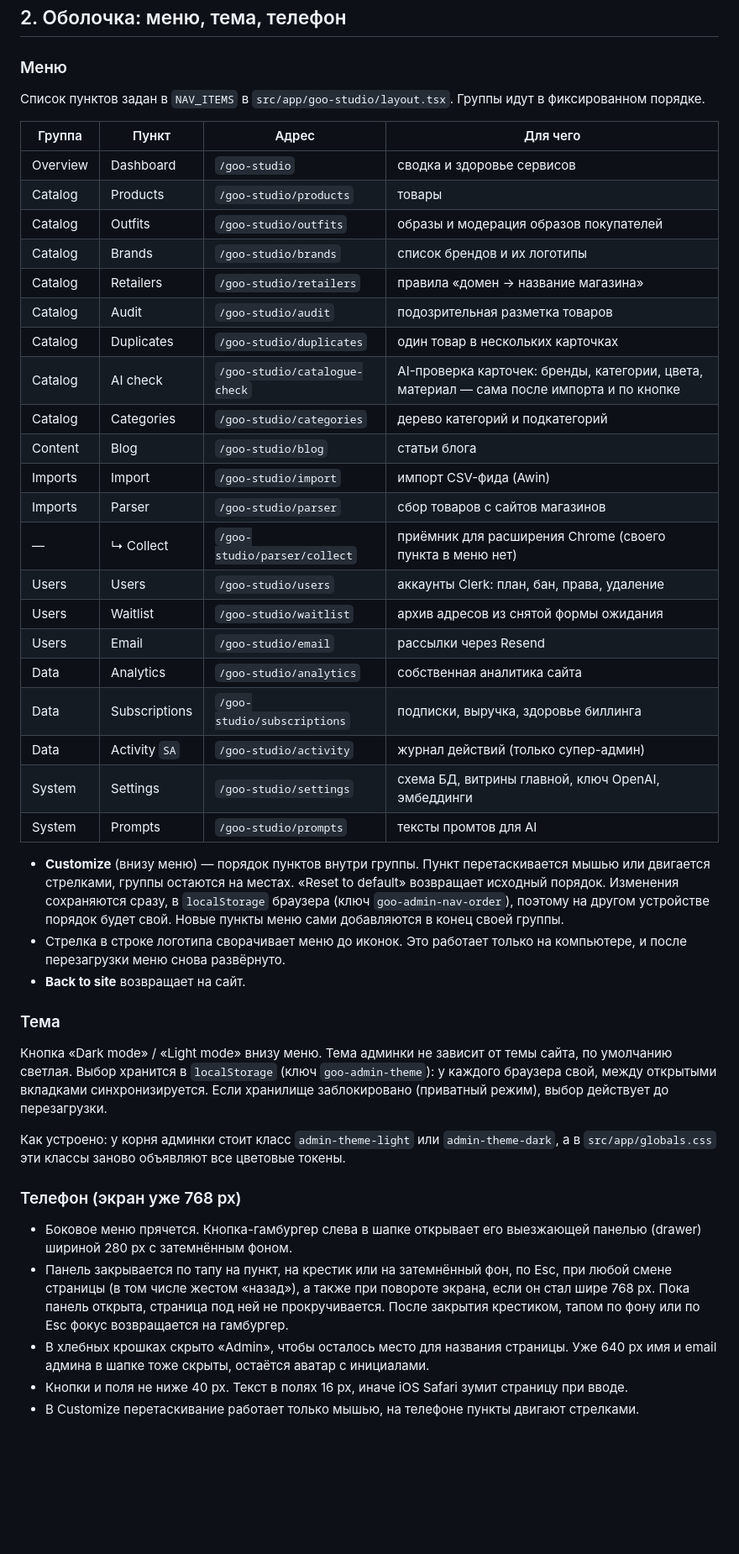
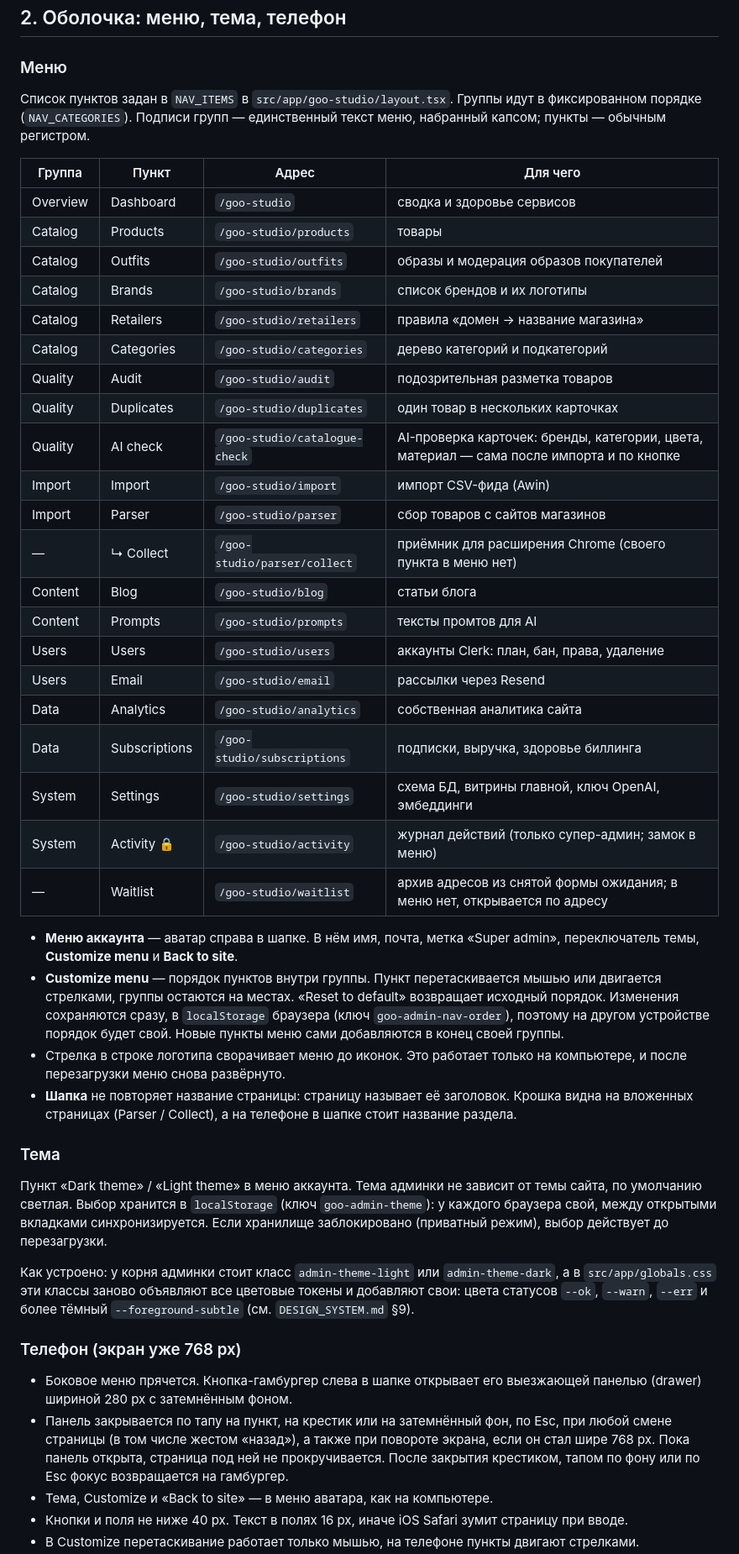
Before and after one commit to Darakhamia/goo-fashion, a Markdown page: docs/ADMIN.md, the part around one of its changes. Shown at 84% size. Rendered like a GitHub page; blank space fills up the shorter version.

Commit message:
docs/ADMIN.md: новая оболочка админки
Группы меню (Quality, Content с Prompts, System с Activity), меню аккаунта
с темой и Customize, крошка только на вложенных страницах, Waitlist без
пункта меню, закреплённая колонка действий на телефоне.

Co-Authored-By: Claude Opus 5.5 <noreply@anthropic.com>
Claude-Session: https://claude.ai/code/session_01JPJMpqty6T44uj16uFCm5n

```diff
--- a/docs/ADMIN.md
+++ b/docs/ADMIN.md
@@ -64,7 +64,7 @@
 
 ### Меню
 
-Список пунктов задан в `NAV_ITEMS` в `src/app/goo-studio/layout.tsx`. Группы идут в фиксированном порядке.
+Список пунктов задан в `NAV_ITEMS` в `src/app/goo-studio/layout.tsx`. Группы идут в фиксированном порядке (`NAV_CATEGORIES`). Подписи групп — единственный текст меню, набранный капсом; пункты — обычным регистром.
 
 | Группа | Пункт | Адрес | Для чего |
 |---|---|---|---|
@@ -73,37 +73,38 @@
 | Catalog | Outfits | `/goo-studio/outfits` | образы и модерация образов покупателей |
 | Catalog | Brands | `/goo-studio/brands` | список брендов и их логотипы |
 | Catalog | Retailers | `/goo-studio/retailers` | правила «домен → название магазина» |
-| Catalog | Audit | `/goo-studio/audit` | подозрительная разметка товаров |
-| Catalog | Duplicates | `/goo-studio/duplicates` | один товар в нескольких карточках |
-| Catalog | AI check | `/goo-studio/catalogue-check` | AI-проверка карточек: бренды, категории, цвета, материал — сама после импорта и по кнопке |
 | Catalog | Categories | `/goo-studio/categories` | дерево категорий и подкатегорий |
+| Quality | Audit | `/goo-studio/audit` | подозрительная разметка товаров |
+| Quality | Duplicates | `/goo-studio/duplicates` | один товар в нескольких карточках |
+| Quality | AI check | `/goo-studio/catalogue-check` | AI-проверка карточек: бренды, категории, цвета, материал — сама после импорта и по кнопке |
+| Import | Import | `/goo-studio/import` | импорт CSV-фида (Awin) |
+| Import | Parser | `/goo-studio/parser` | сбор товаров с сайтов магазинов |
+| — | ↳ Collect | `/goo-studio/parser/collect` | приёмник для расширения Chrome (своего пункта в меню нет) |
 | Content | Blog | `/goo-studio/blog` | статьи блога |
-| Imports | Import | `/goo-studio/import` | импорт CSV-фида (Awin) |
-| Imports | Parser | `/goo-studio/parser` | сбор товаров с сайтов магазинов |
-| — | ↳ Collect | `/goo-studio/parser/collect` | приёмник для расширения Chrome (своего пункта в меню нет) |
+| Content | Prompts | `/goo-studio/prompts` | тексты промтов для AI |
 | Users | Users | `/goo-studio/users` | аккаунты Clerk: план, бан, права, удаление |
-| Users | Waitlist | `/goo-studio/waitlist` | архив адресов из снятой формы ожидания |
 | Users | Email | `/goo-studio/email` | рассылки через Resend |
 | Data | Analytics | `/goo-studio/analytics` | собственная аналитика сайта |
 | Data | Subscriptions | `/goo-studio/subscriptions` | подписки, выручка, здоровье биллинга |
-| Data | Activity `SA` | `/goo-studio/activity` | журнал действий (только супер-админ) |
 | System | Settings | `/goo-studio/settings` | схема БД, витрины главной, ключ OpenAI, эмбеддинги |
-| System | Prompts | `/goo-studio/prompts` | тексты промтов для AI |
+| System | Activity 🔒 | `/goo-studio/activity` | журнал действий (только супер-админ; замок в меню) |
+| — | Waitlist | `/goo-studio/waitlist` | архив адресов из снятой формы ожидания; в меню нет, открывается по адресу |
 
-- **Customize** (внизу меню) — порядок пунктов внутри группы. Пункт перетаскивается мышью или двигается стрелками, группы остаются на местах. «Reset to default» возвращает исходный порядок. Изменения сохраняются сразу, в `localStorage` браузера (ключ `goo-admin-nav-order`), поэтому на другом устройстве порядок будет свой. Новые пункты меню сами добавляются в конец своей группы.
+- **Меню аккаунта** — аватар справа в шапке. В нём имя, почта, метка «Super admin», переключатель темы, **Customize menu** и **Back to site**.
+- **Customize menu** — порядок пунктов внутри группы. Пункт перетаскивается мышью или двигается стрелками, группы остаются на местах. «Reset to default» возвращает исходный порядок. Изменения сохраняются сразу, в `localStorage` браузера (ключ `goo-admin-nav-order`), поэтому на другом устройстве порядок будет свой. Новые пункты меню сами добавляются в конец своей группы.
 - Стрелка в строке логотипа сворачивает меню до иконок. Это работает только на компьютере, и после перезагрузки меню снова развёрнуто.
-- **Back to site** возвращает на сайт.
+- **Шапка** не повторяет название страницы: страницу называет её заголовок. Крошка видна на вложенных страницах (Parser / Collect), а на телефоне в шапке стоит название раздела.
 
 ### Тема
 
-Кнопка «Dark mode» / «Light mode» внизу меню. Тема админки не зависит от темы сайта, по умолчанию светлая. Выбор хранится в `localStorage` (ключ `goo-admin-theme`): у каждого браузера свой, между открытыми вкладками синхронизируется. Если хранилище заблокировано (приватный режим), выбор действует до перезагрузки.
+Пункт «Dark theme» / «Light theme» в меню аккаунта. Тема админки не зависит от темы сайта, по умолчанию светлая. Выбор хранится в `localStorage` (ключ `goo-admin-theme`): у каждого браузера свой, между открытыми вкладками синхронизируется. Если хранилище заблокировано (приватный режим), выбор действует до перезагрузки.
 
-Как устроено: у корня админки стоит класс `admin-theme-light` или `admin-theme-dark`, а в `src/app/globals.css` эти классы заново объявляют все цветовые токены.
+Как устроено: у корня админки стоит класс `admin-theme-light` или `admin-theme-dark`, а в `src/app/globals.css` эти классы заново объявляют все цветовые токены и добавляют свои: цвета статусов `--ok`, `--warn`, `--err` и более тёмный `--foreground-subtle` (см. `DESIGN_SYSTEM.md` §9).
 
 ### Телефон (экран уже 768 px)
 
 - Боковое меню прячется. Кнопка-гамбургер слева в шапке открывает его выезжающей панелью (drawer) шириной 280 px с затемнённым фоном.
 - Панель закрывается по тапу на пункт, на крестик или на затемнённый фон, по Esc, при любой смене страницы (в том числе жестом «назад»), а также при повороте экрана, если он стал шире 768 px. Пока панель открыта, страница под ней не прокручивается. После закрытия крестиком, тапом по фону или по Esc фокус возвращается на гамбургер.
-- В хлебных крошках скрыто «Admin», чтобы осталось место для названия страницы. Уже 640 px имя и email админа в шапке тоже скрыты, остаётся аватар с инициалами.
+- Тема, Customize и «Back to site» — в меню аватара, как на компьютере.
 - Кнопки и поля не ниже 40 px. Текст в полях 16 px, иначе iOS Safari зумит страницу при вводе.
 - В Customize перетаскивание работает только мышью, на телефоне пункты двигают стрелками.
```
Also changed, not shown: other parts of docs/ADMIN.md (+4 -4 lines).
